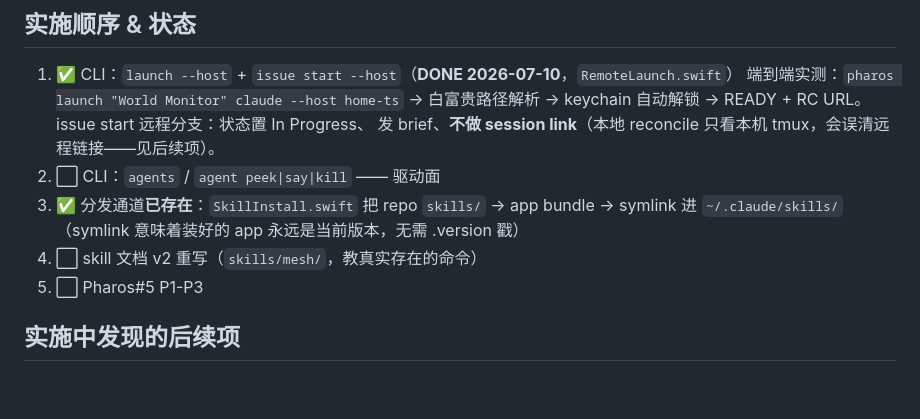
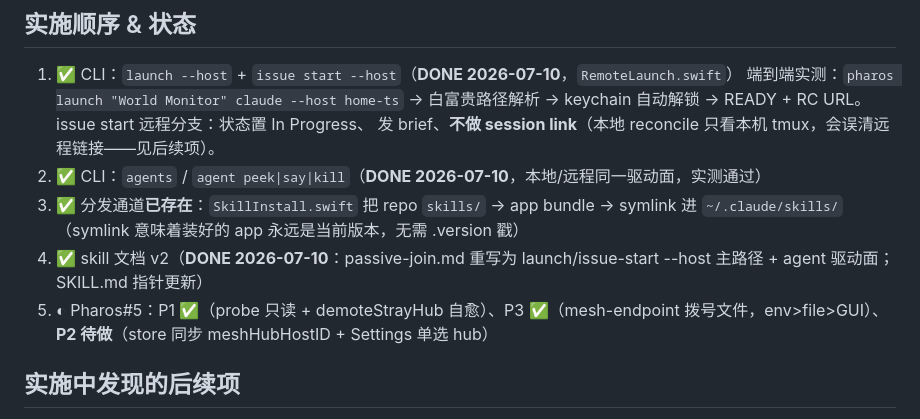
Before and after one commit to baixianger/pharos, a Markdown page: notes/mesh-skill-v2-design.md, the part around the change. Rendered like a GitHub page; blank space fills up the shorter version.

Commit message:
docs(notes): mesh-skill-v2 status — steps 1-4 done, Pharos#5 P2 remaining
Co-Authored-By: Claude Fable 5 <noreply@anthropic.com>

```diff
--- a/notes/mesh-skill-v2-design.md
+++ b/notes/mesh-skill-v2-design.md
@@ -65,11 +65,11 @@ pharos agent peek|say|kill <session> [--host <alias>]   # 驱动（对应 cc-tmu
    端到端实测：`pharos launch "World Monitor" claude --host home-ts` → 白富贵路径解析 →
    keychain 自动解锁 → READY + RC URL。issue start 远程分支：状态置 In Progress、
    发 brief、**不做 session link**（本地 reconcile 只看本机 tmux，会误清远程链接——见后续项）。
-2. ⬜ CLI：`agents` / `agent peek|say|kill` —— 驱动面
+2. ✅ CLI：`agents` / `agent peek|say|kill`（**DONE 2026-07-10**，本地/远程同一驱动面，实测通过）
 3. ✅ 分发通道**已存在**：`SkillInstall.swift` 把 repo `skills/` → app bundle →
    symlink 进 `~/.claude/skills/`（symlink 意味着装好的 app 永远是当前版本，无需 .version 戳）
-4. ⬜ skill 文档 v2 重写（`skills/mesh/`，教真实存在的命令）
-5. ⬜ Pharos#5 P1-P3
+4. ✅ skill 文档 v2（**DONE 2026-07-10**：passive-join.md 重写为 launch/issue-start --host 主路径 + agent 驱动面；SKILL.md 指针更新）
+5. ◐ Pharos#5：P1 ✅（probe 只读 + demoteStrayHub 自愈）、P3 ✅（mesh-endpoint 拨号文件，env>file>GUI）、**P2 待做**（store 同步 meshHubHostID + Settings 单选 hub）
 
 ## 实施中发现的后续项
 
```
